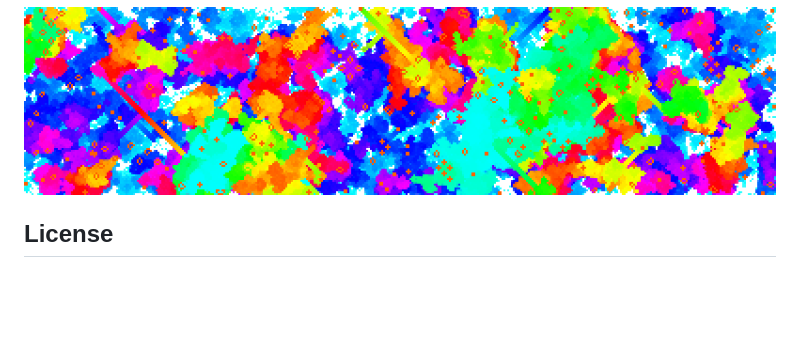
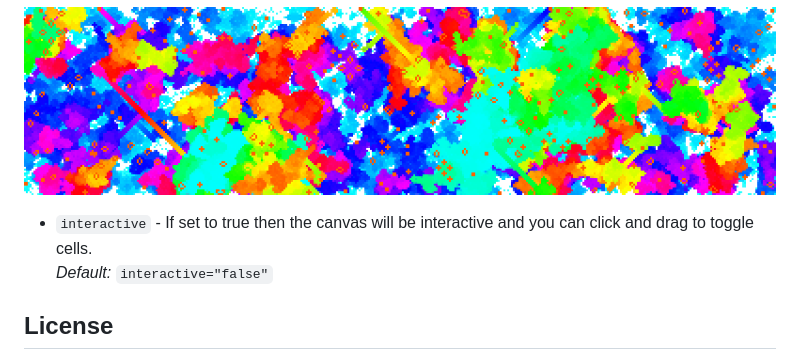
Before and after one commit to VesterDe/game-of-life-wc, a Markdown page: README.md, the part around the change. GitHub-like rendering; blank space fills up the shorter version.

Commit message:
add readme for interactive

```diff
--- a/README.md
+++ b/README.md
@@ -52,6 +52,9 @@ See `demo.html` for more examples.
 
 ![Example of hue rotate setting](demo-images/hue-rotate-example.png)
 
+- `interactive` - If set to true then the canvas will be interactive and you can click and drag to toggle cells. <br/>_Default:_ `interactive="false"`
+
+
 ## License
  <p xmlns:cc="http://creativecommons.org/ns#" xmlns:dct="http://purl.org/dc/terms/"><a property="dct:title" rel="cc:attributionURL" href="https://github.com/Jedidiah/game-of-life-wc">Game of Life Web Component</a> © 2025 by <a rel="cc:attributionURL dct:creator" property="cc:attributionName" href="https://jedidiah.dev/">Jedidiah Broadbent</a> is licensed under <a title="Creative Commons Attribution-ShareAlike 4.0 International" href="https://creativecommons.org/licenses/by-sa/4.0/" target="_blank" rel="license noopener noreferrer" style="display:inline-block;">CC BY-SA 4.0<img style="height:22px!important;margin-left:3px;vertical-align:text-bottom;" src="https://mirrors.creativecommons.org/presskit/icons/cc.svg" alt=""><img style="height:22px!important;margin-left:3px;vertical-align:text-bottom;" src="https://mirrors.creativecommons.org/presskit/icons/by.svg" alt=""><img style="height:22px!important;margin-left:3px;vertical-align:text-bottom;" src="https://mirrors.creativecommons.org/presskit/icons/sa.svg" alt=""></a></p>
 
```
